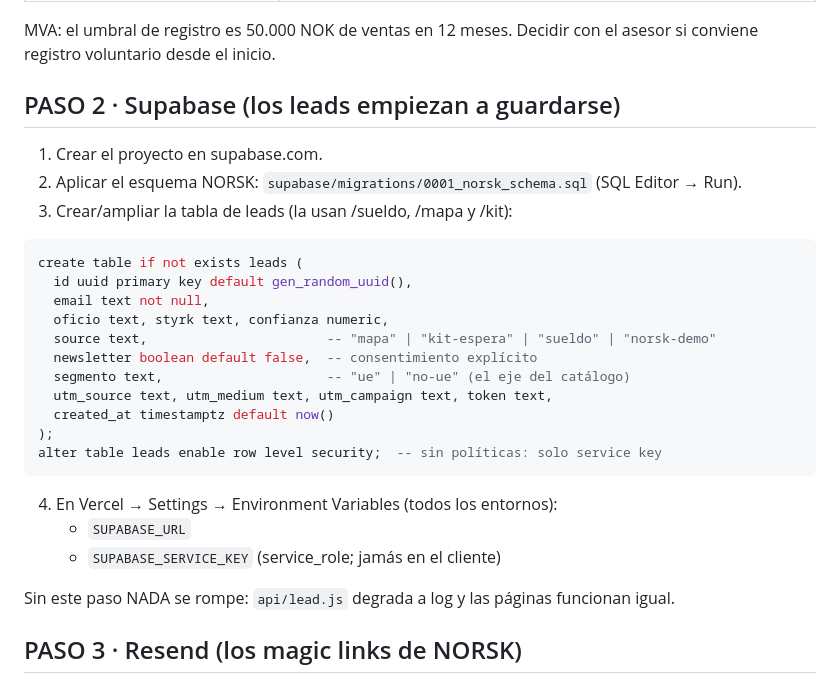
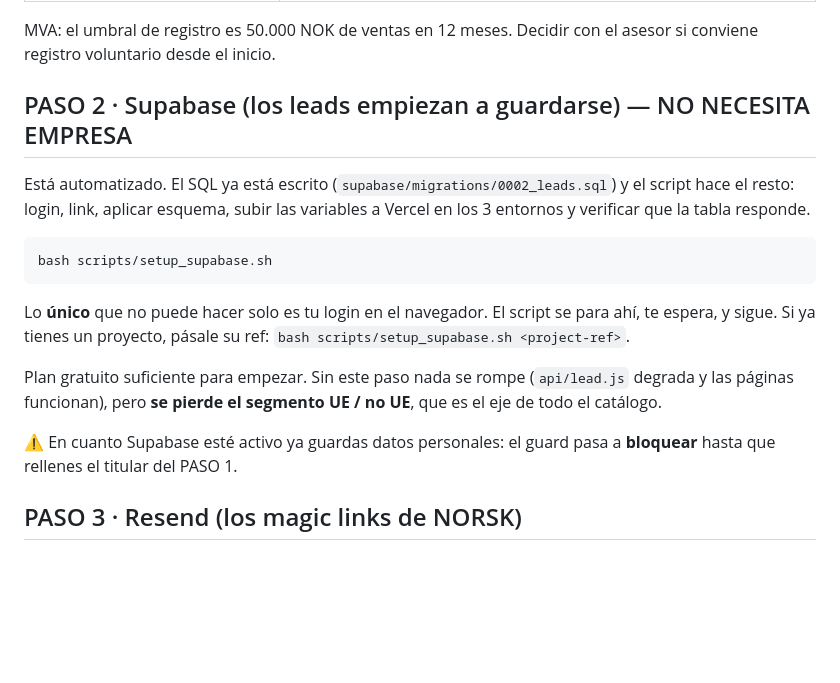
Before and after one commit to josep008s/nexo-noruega-landing, a Markdown page: PENDIENTES_EMPRESA.md, the part around the change. Rendered like a GitHub page; blank space fills up the shorter version.

Commit message:
docs: PASO 2 de Supabase pasa a ser un comando
Verificado end-to-end contra el runtime real de Vercel (vercel dev):
POST /api/lead/ -> 200 {ok:true,stored:false}, email invalido -> 400,
GET -> 405, sin redireccion 308, y el correo NO aparece en los logs
(solo source y segmento).

Co-Authored-By: Claude Fable 5 <noreply@anthropic.com>

````diff
--- a/PENDIENTES_EMPRESA.md
+++ b/PENDIENTES_EMPRESA.md
@@ -30,31 +30,26 @@ placeholders del titular. Son 3 archivos, mismo formato en todos:
 MVA: el umbral de registro es 50.000 NOK de ventas en 12 meses. Decidir con el asesor
 si conviene registro voluntario desde el inicio.
 
-## PASO 2 · Supabase (los leads empiezan a guardarse)
+## PASO 2 · Supabase (los leads empiezan a guardarse) — NO NECESITA EMPRESA
 
-1. Crear el proyecto en supabase.com.
-2. Aplicar el esquema NORSK: `supabase/migrations/0001_norsk_schema.sql` (SQL Editor → Run).
-3. Crear/ampliar la tabla de leads (la usan /sueldo, /mapa y /kit):
+Está automatizado. El SQL ya está escrito (`supabase/migrations/0002_leads.sql`)
+y el script hace el resto: login, link, aplicar esquema, subir las variables a
+Vercel en los 3 entornos y verificar que la tabla responde.
 
-```sql
-create table if not exists leads (
-  id uuid primary key default gen_random_uuid(),
-  email text not null,
-  oficio text, styrk text, confianza numeric,
-  source text,                       -- "mapa" | "kit-espera" | "sueldo" | "norsk-demo"
-  newsletter boolean default false,  -- consentimiento explícito
-  segmento text,                     -- "ue" | "no-ue" (el eje del catálogo)
-  utm_source text, utm_medium text, utm_campaign text, token text,
-  created_at timestamptz default now()
-);
-alter table leads enable row level security;  -- sin políticas: solo service key
+```bash
+bash scripts/setup_supabase.sh
 ```
 
-4. En Vercel → Settings → Environment Variables (todos los entornos):
-   - `SUPABASE_URL`
-   - `SUPABASE_SERVICE_KEY` (service_role; jamás en el cliente)
+Lo **único** que no puede hacer solo es tu login en el navegador. El script se
+para ahí, te espera, y sigue. Si ya tienes un proyecto, pásale su ref:
+`bash scripts/setup_supabase.sh <project-ref>`.
 
-Sin este paso NADA se rompe: `api/lead.js` degrada a log y las páginas funcionan igual.
+Plan gratuito suficiente para empezar. Sin este paso nada se rompe (`api/lead.js`
+degrada y las páginas funcionan), pero **se pierde el segmento UE / no UE**, que
+es el eje de todo el catálogo.
+
+⚠️ En cuanto Supabase esté activo ya guardas datos personales: el guard pasa a
+**bloquear** hasta que rellenes el titular del PASO 1.
 
 ## PASO 3 · Resend (los magic links de NORSK)
 
````
